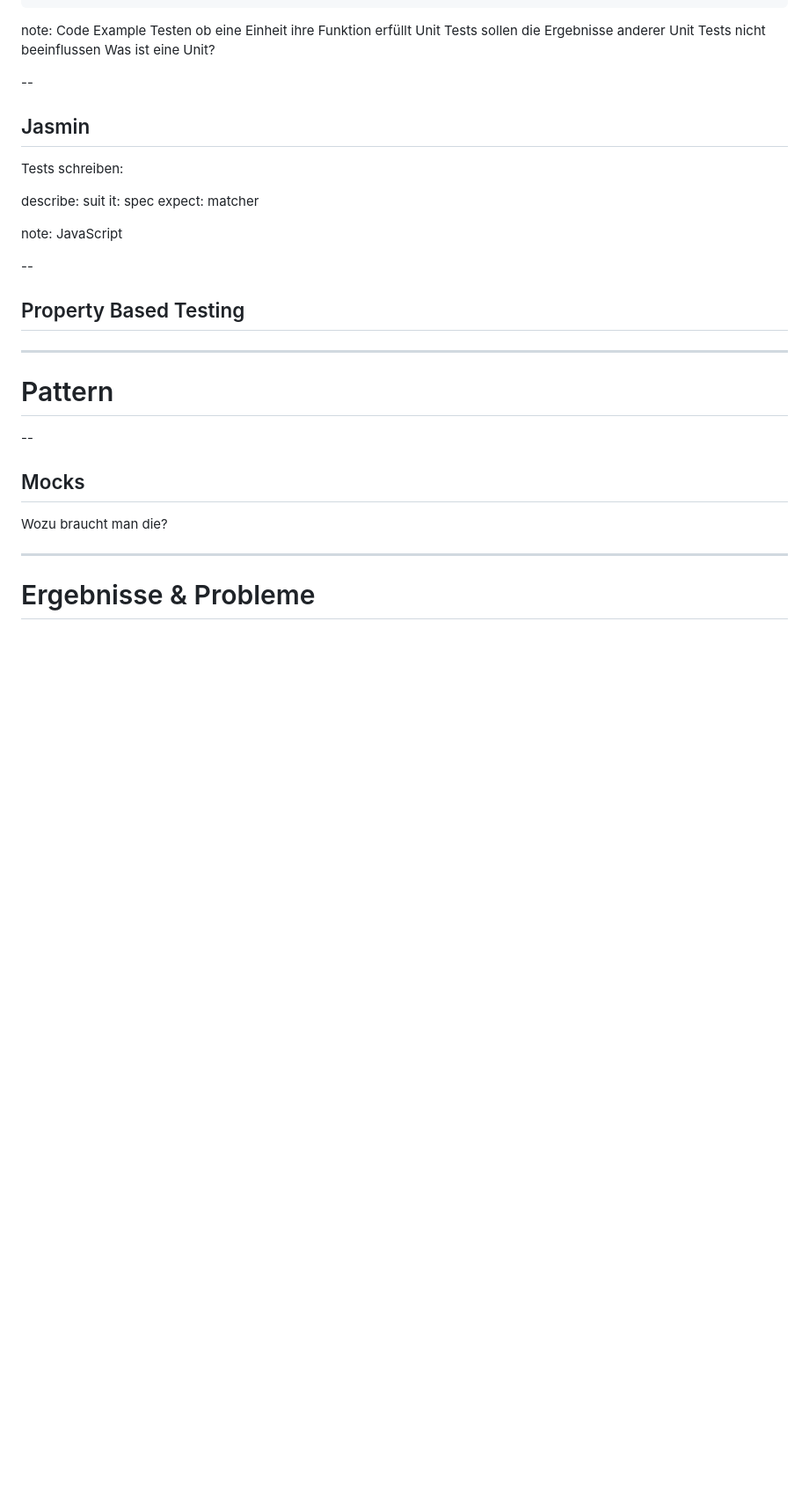
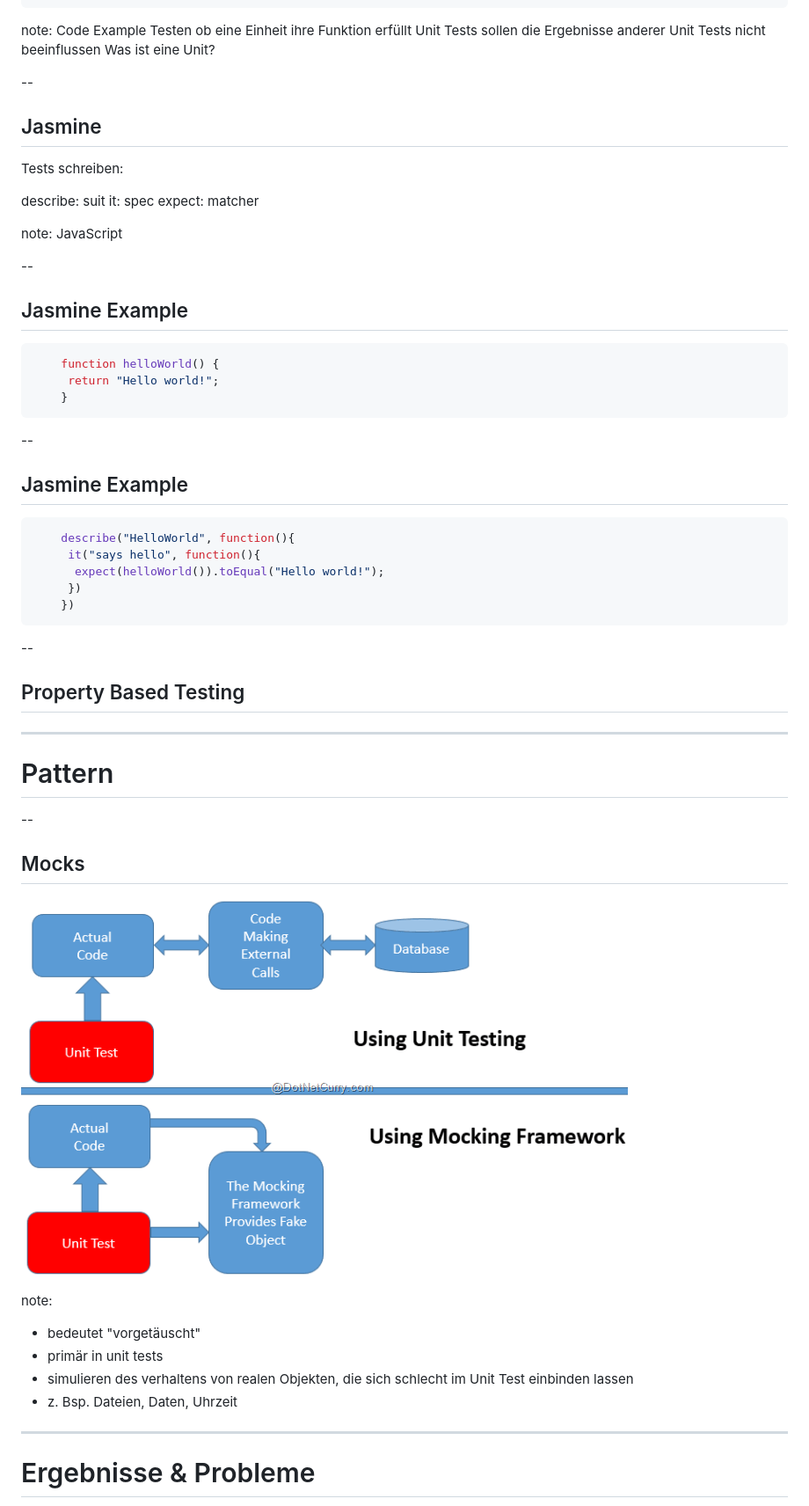
Before and after one commit to BrennerT/presentationTDD, a Markdown page: markdown/adhoc.md, the part around the change printed below. Shown: that part at 88% size. GitHub-like rendering; pictures changed too: img/mocking-pattern.png (added); blank space fills up the shorter version.

Commit message:
added notes for mocking and results

````diff
--- a/markdown/adhoc.md
+++ b/markdown/adhoc.md
@@ -176,10 +176,9 @@ Testen ob eine Einheit ihre Funktion erfüllt
 Unit Tests sollen die Ergebnisse anderer Unit Tests nicht beeinflussen
 Was ist eine Unit?
 
-
 --
 
-## Jasmin
+## Jasmine
 
 Tests schreiben:
 
@@ -189,6 +188,28 @@ expect: matcher
 
 note:
 JavaScript
+
+--
+
+## Jasmine Example
+
+```JavaScript
+    function helloWorld() {
+     return "Hello world!";
+    }
+```
+
+--
+
+## Jasmine Example
+
+```JavaScript
+    describe("HelloWorld", function(){
+     it("says hello", function(){
+      expect(helloWorld()).toEqual("Hello world!");
+     })
+    })
+```
 
 --
 
@@ -202,7 +223,13 @@ JavaScript
 
 ## Mocks
 
-Wozu braucht man die?
+![No image here](../img/mocking-pattern.png)
+
+note:
+- bedeutet "vorgetäuscht"
+- primär in unit tests
+- simulieren des verhaltens von realen Objekten, die sich schlecht im Unit Test einbinden lassen
+- z. Bsp. Dateien, Daten, Uhrzeit
 
 ---
 
````
Also changed, not shown: other parts of markdown/adhoc.md (+13 -7 lines).
